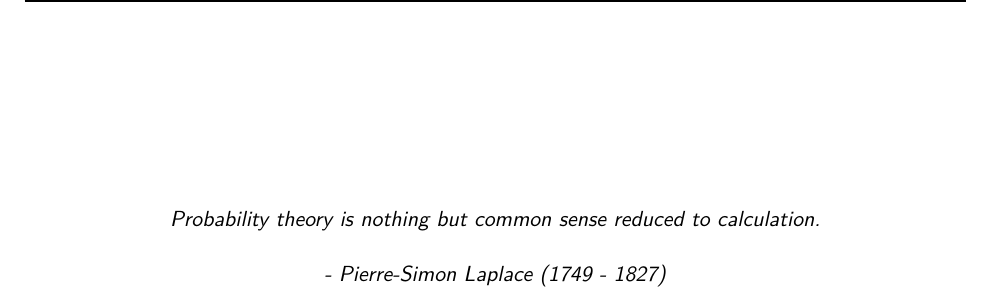
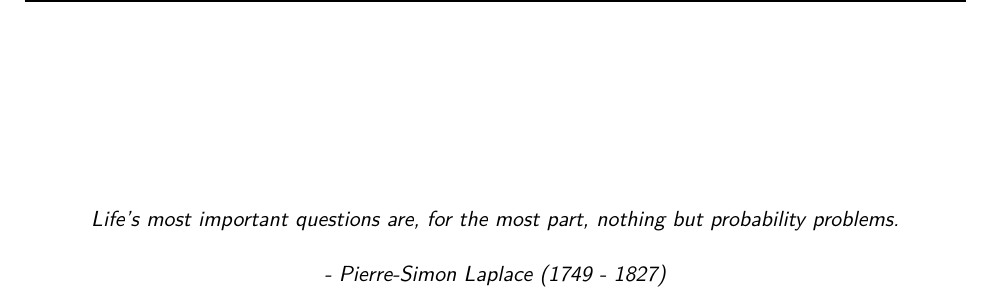
Before and after one commit to koenderks/sfb, a LaTeX book (LaTeX/Book.tex, which reads LaTeX/Files/2. Contents/Preface/Quote.tex): part of page 4 of 188, cut at the place of the change. The pictures show the PDF file Statistics for Business with applications in R and RStudio.pdf that the author committed with the source.

Commit message:
Update the book

```diff
--- a/LaTeX/Files/2. Contents/Preface/Quote.tex
+++ b/LaTeX/Files/2. Contents/Preface/Quote.tex
@@ -1,7 +1,7 @@
 \vspace*{2cm}
 \fancyhf[rh]{}
 \begin{center}
-    \textit{Probability theory is nothing but common sense reduced to calculation. \\
+    \textit{Life's most important questions are, for the most part, nothing but probability problems. \\
     \vspace*{0.5cm}
     - Pierre-Simon Laplace (1749 - 1827)}
 \end{center}
```
Also changed, not shown: Statistics for Business with applications in R and RStudio.pdf.
